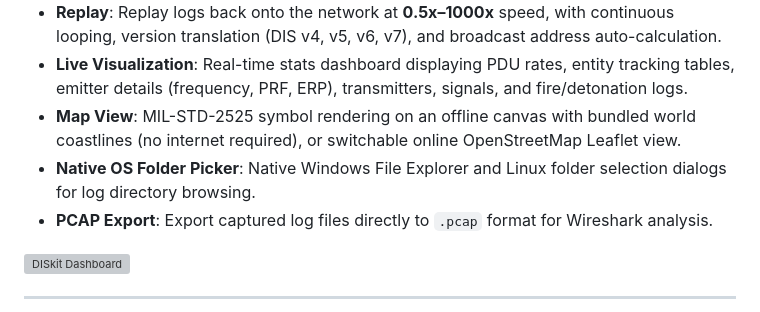
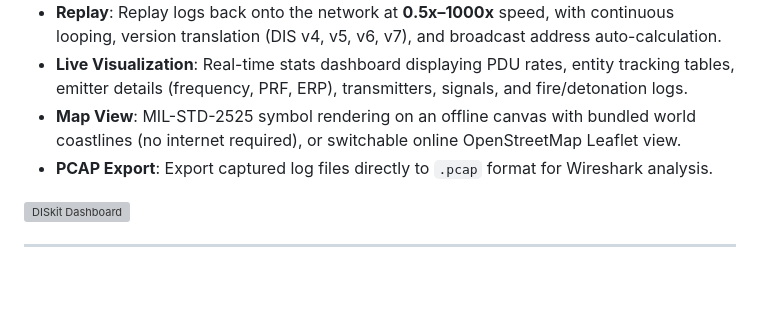
Before and after one commit to shprice/DISkit, a Markdown page: README.md, the part around the change. Rendered like a GitHub page; blank space fills up the shorter version; grey boxes are pictures that could not be loaded.

```diff
--- a/README.md
+++ b/README.md
@@ -10,7 +10,6 @@ A lightweight, zero-dependency toolkit and single executable for **IEEE 1278 DIS
 - **Replay**: Replay logs back onto the network at **0.5x–1000x** speed, with continuous looping, version translation (DIS v4, v5, v6, v7), and broadcast address auto-calculation.
 - **Live Visualization**: Real-time stats dashboard displaying PDU rates, entity tracking tables, emitter details (frequency, PRF, ERP), transmitters, signals, and fire/detonation logs.
 - **Map View**: MIL-STD-2525 symbol rendering on an offline canvas with bundled world coastlines (no internet required), or switchable online OpenStreetMap Leaflet view.
-- **Native OS Folder Picker**: Native Windows File Explorer and Linux folder selection dialogs for log directory browsing.
 - **PCAP Export**: Export captured log files directly to `.pcap` format for Wireshark analysis.
 
 <img width="948" height="459" alt="DISkit Dashboard" src="https://github.com/user-attachments/assets/1da385c0-7d31-44b7-83b7-206459a4eab2" />
```
